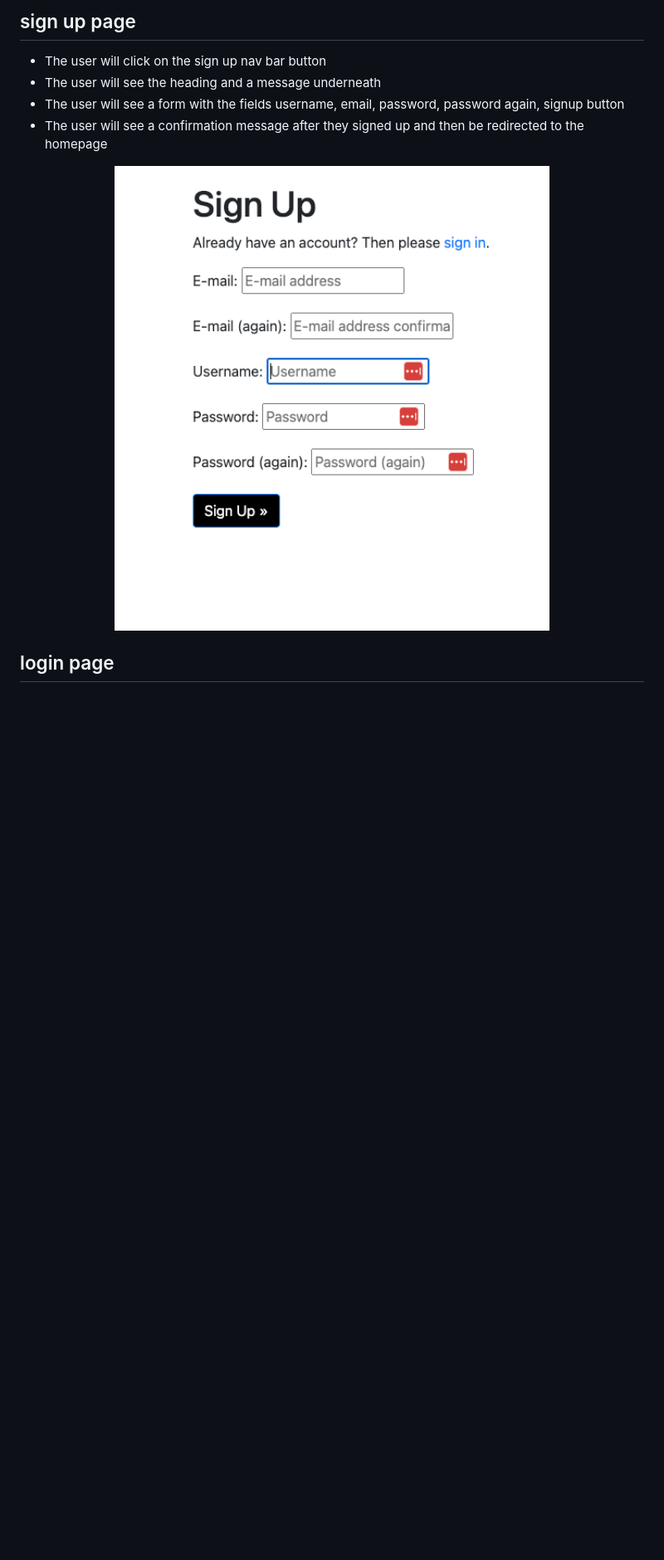
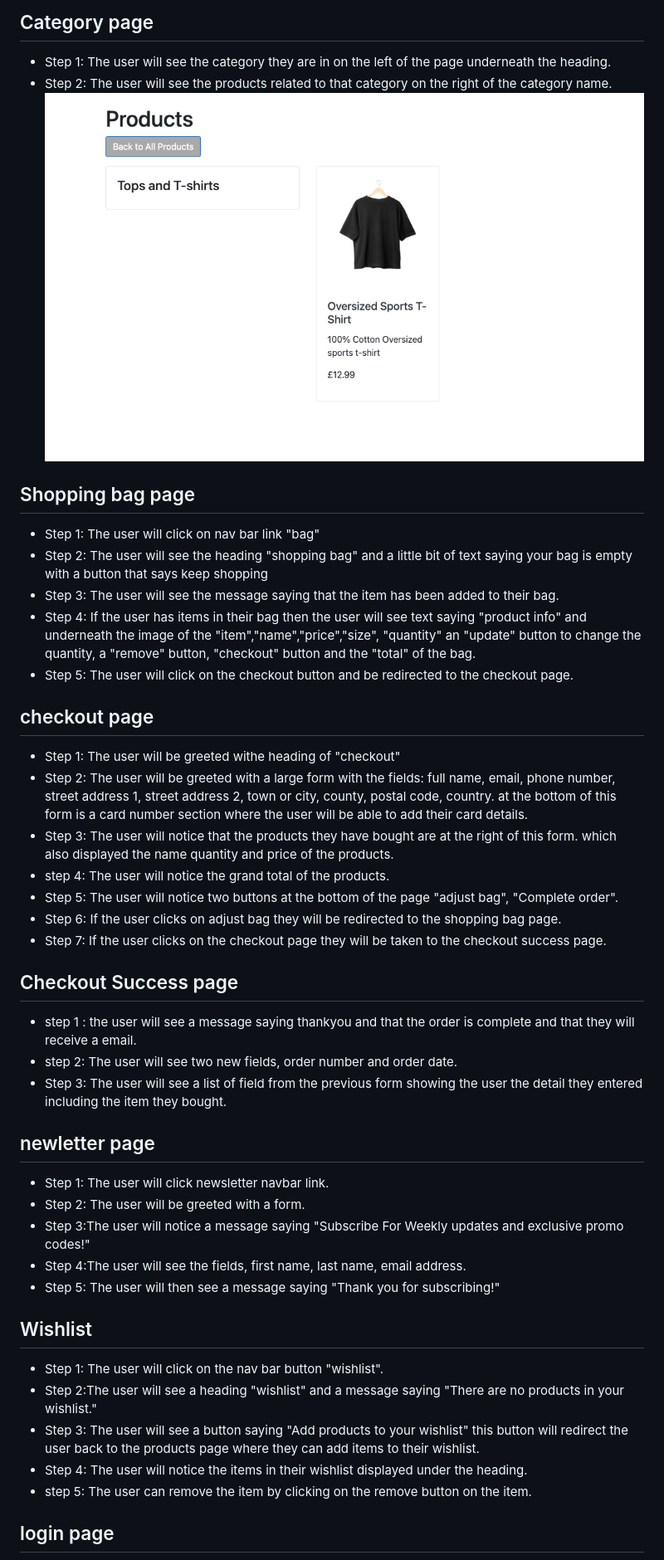
Before and after one commit to KhanLewis/genghis-fitness, a Markdown page: README.md, the part around one of its changes. Shown at 83% size. GitHub-like rendering; blank space fills up the shorter version.

Commit message:
added more information to readme

```diff
--- a/README.md
+++ b/README.md
@@ -138,9 +133,44 @@ No issues found, using PEP8
 
-## sign up page
-* The user will click on the sign up nav bar button
-* The user will see the heading and a message underneath
-* The user will see a form with the fields username, email, password, password again, signup button
-* The user will see a confirmation message after they signed up and then be redirected to the homepage
-<img src="media/readme/sign_up.png" width="100%" height="100%">
+## Category page
+  * Step 1: The user will see the category they are in on the left of the page underneath the heading.
+  * Step 2: The user will see the products related to that category on the right of the category name.
+  ![Category Page](media/readme/category_page.png)
+
+
+## Shopping bag page
+* Step 1: The user will click on nav bar link "bag"
+* Step 2: The user will see the heading "shopping bag" and a little bit of text saying your bag is empty with a button that says keep shopping
+* Step 3: The user will see the message saying that the item has been added to their bag.
+* Step 4: If the user has items in their bag then the user will see text saying "product info" and underneath the image of the "item","name","price","size", "quantity" an "update" button to change the quantity, a "remove" button, "checkout" button and the "total" of the bag.
+* Step 5: The user will click on the checkout button and be redirected to the checkout page.
+
+## checkout page
+* Step 1: The user will be greeted withe heading of "checkout"
+* Step 2: The user will be greeted with a large form with the fields: full name, email, phone number, street address 1, street address 2, town or city, county, postal code, country. at the bottom of this form is a card number section where the user will be able to add their card details.
+* Step 3: The user will notice that the products they have bought are at the right of this form. which also displayed the name quantity and price of the products.
+* step 4: The user will notice the grand total of the products.
+* Step 5: The user will notice two buttons at the bottom of the page "adjust bag", "Complete order".
+* Step 6: If the user clicks on adjust bag they will be redirected to the shopping bag page.
+* Step 7: If the user clicks on the checkout page they will be taken to the checkout success page.
+
+## Checkout Success page
+* step 1 : the user will see a  message saying thankyou and that the order is complete and that they will receive a email.
+* step 2: The user will see two new fields, order number and order date.
+* Step 3: The user will see a list of field from the previous form showing the user the detail they entered including the item they bought.
+
+## newletter page
+* Step 1: The user will click newsletter navbar link.
+* Step 2: The user will be greeted with a form.
+* Step 3:The user will notice a message saying "Subscribe For Weekly updates and exclusive promo codes!"
+* Step 4:The user will see the fields, first name, last name, email address.
+* Step 5: The user will then see a message saying "Thank you for subscribing!"
+
+## Wishlist
+* Step 1: The user will click on the nav bar button "wishlist".
+* Step 2:The user will see a heading "wishlist" and a message saying "There are no products in your wishlist."
+* Step 3: The user will see a button saying "Add products to your wishlist" this button will redirect the user back to the products page where they can add items to their wishlist.
+* Step 4: The user will notice the items in their wishlist displayed under the heading.
+* step 5: The user can remove the item by clicking on the remove button on the item.
+
 
 ## login page
```
Also changed, not shown: other parts of README.md (+32 -39 lines).
